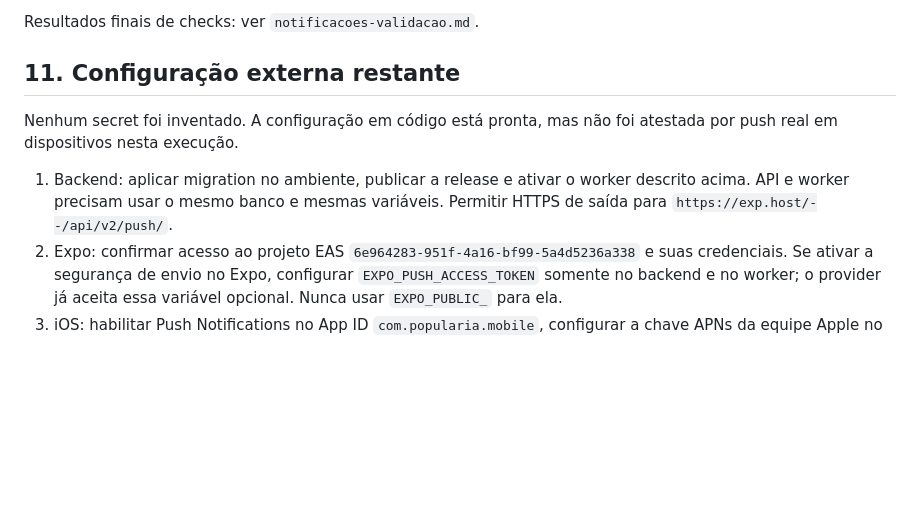
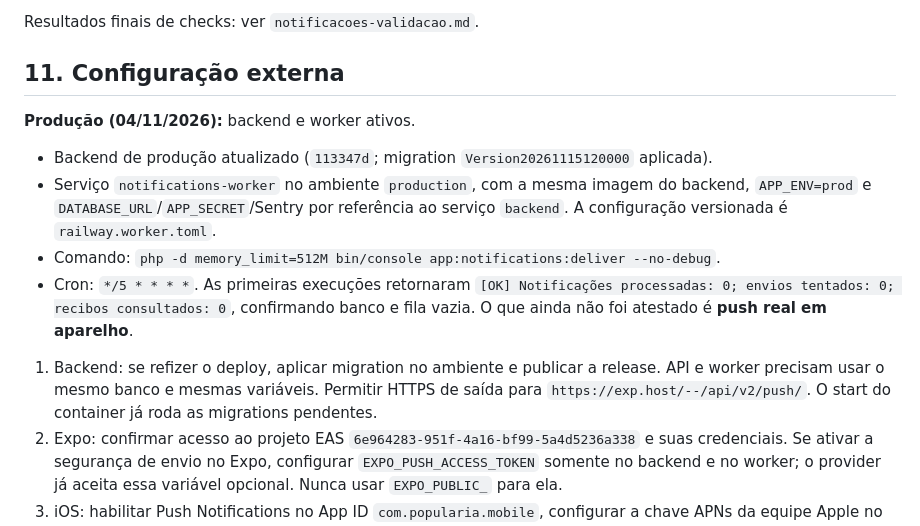
Before and after one commit to vinicius-m-santos/popularia_backend, a Markdown page: docs/notificacoes.md, the part around the change. GitHub-like rendering; blank space fills up the shorter version.

Commit message:
docs(notificacoes): registrar worker de push em produção

```diff
--- a/docs/notificacoes.md
+++ b/docs/notificacoes.md
@@ -227,14 +227,22 @@ permite inspecionar `status`, `attempts`, `error_code`, `ticket`, `available_at`
 
 Resultados finais de checks: ver `notificacoes-validacao.md`.
 
-## 11. Configuração externa restante
+## 11. Configuração externa
 
-Nenhum secret foi inventado. A configuração em código está pronta, mas não foi atestada por
-push real em dispositivos nesta execução.
+**Produção (04/11/2026):** backend e worker ativos.
 
-1. Backend: aplicar migration no ambiente, publicar a release e ativar o worker descrito acima.
+- Backend de produção atualizado (`113347d`; migration `Version20261115120000` aplicada).
+- Serviço `notifications-worker` no ambiente `production`, com a mesma imagem do backend,
+  `APP_ENV=prod` e `DATABASE_URL`/`APP_SECRET`/Sentry por referência ao serviço `backend`.
+  A configuração versionada é `railway.worker.toml`.
+- Comando: `php -d memory_limit=512M bin/console app:notifications:deliver --no-debug`.
+- Cron: `*/5 * * * *`. As primeiras execuções retornaram
+  `[OK] Notificações processadas: 0; envios tentados: 0; recibos consultados: 0`, confirmando
+  banco e fila vazia. O que ainda não foi atestado é **push real em aparelho**.
+
+1. Backend: se refizer o deploy, aplicar migration no ambiente e publicar a release.
    API e worker precisam usar o mesmo banco e mesmas variáveis. Permitir HTTPS de saída para
-   `https://exp.host/--/api/v2/push/`.
+   `https://exp.host/--/api/v2/push/`. O start do container já roda as migrations pendentes.
 2. Expo: confirmar acesso ao projeto EAS `6e964283-951f-4a16-bf99-5a4d5236a338` e suas credenciais.
    Se ativar a segurança de envio no Expo, configurar `EXPO_PUSH_ACCESS_TOKEN` somente no backend
    e no worker; o provider já aceita essa variável opcional. Nunca usar `EXPO_PUBLIC_` para ela.
```
Also changed, not shown: docs/infraestrutura.md (+14 -7 lines).
